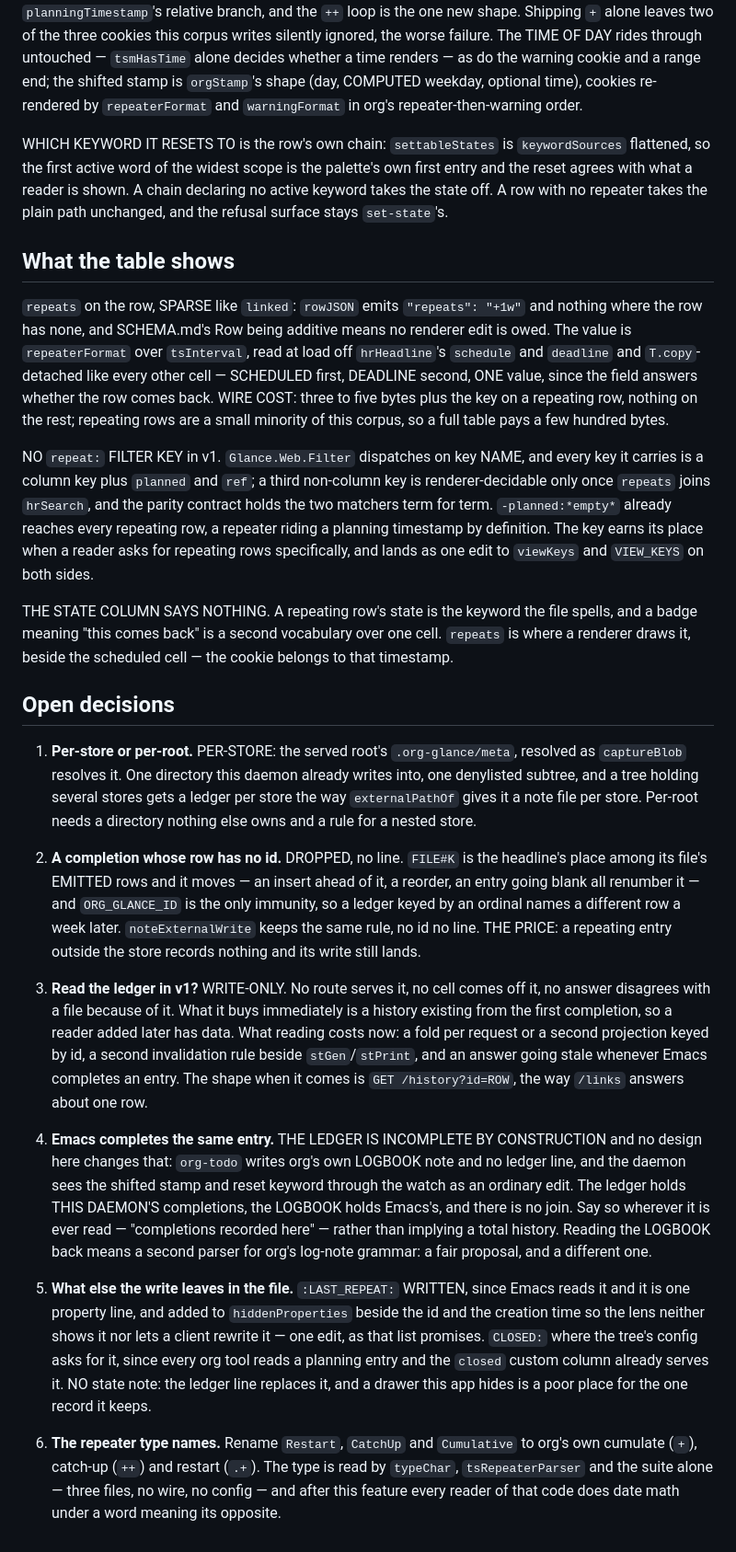
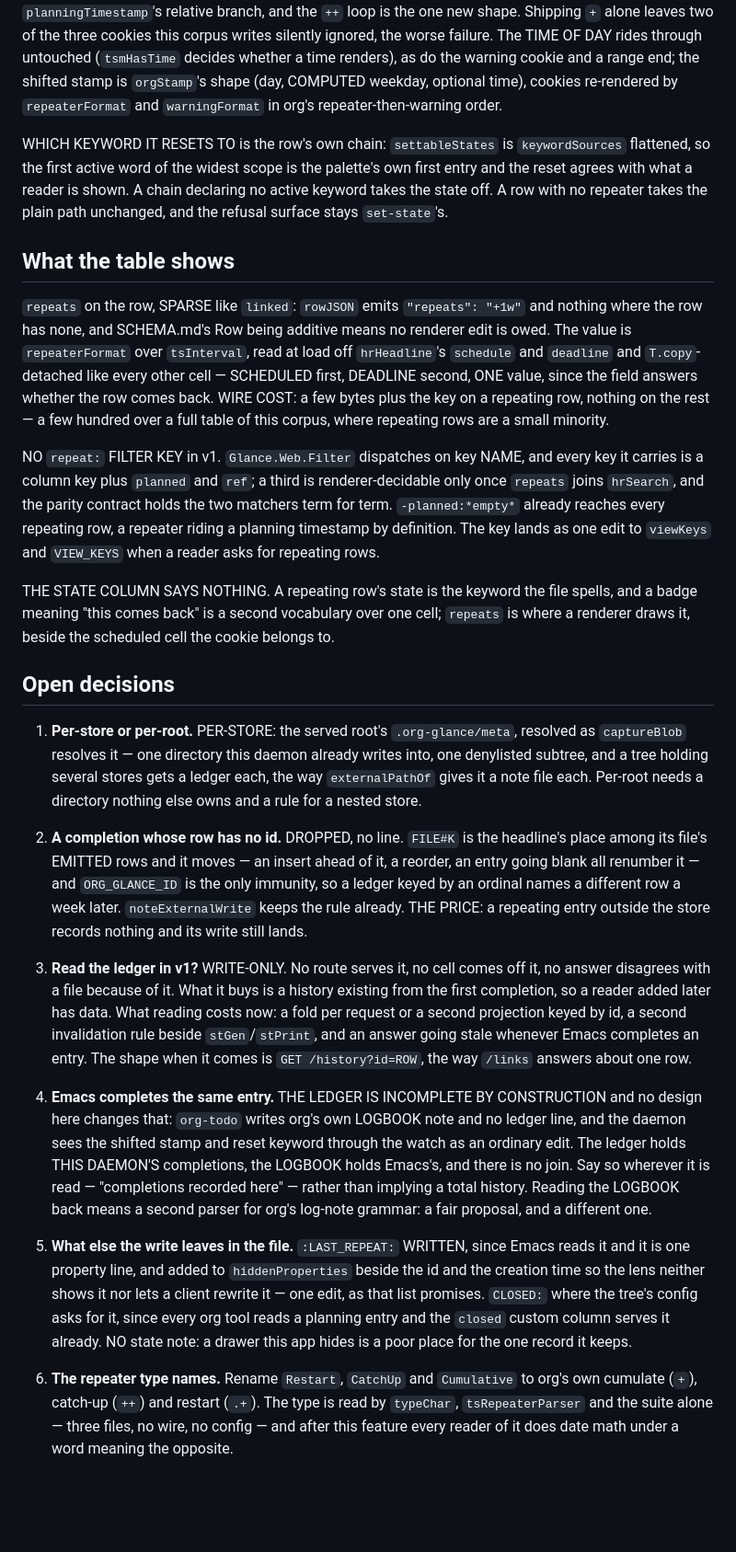
Before and after one commit to rails-to-cosmos/glance, a Markdown page: docs/proposal-recurring-tasks.md, the part around one of its changes. Shown at 92% size. GitHub-like rendering; blank space fills up the shorter version.

```diff
--- a/docs/proposal-recurring-tasks.md
+++ b/docs/proposal-recurring-tasks.md
@@ -130,12 +125,11 @@ today.  `.+N` is today plus N.  The arithmetic is `Time.addDays` and
 `Time.addGregorianMonthsClip`, both already in `planningTimestamp`'s
 relative branch, and the `++` loop is the one new shape.  Shipping `+`
 alone leaves two of the three cookies this corpus writes silently
-ignored, the worse failure.  The TIME OF DAY rides through untouched —
-`tsmHasTime` alone decides whether a time renders — as do the warning
-cookie and a range end; the shifted stamp is `orgStamp`'s shape (day,
-COMPUTED weekday, optional time), cookies re-rendered by
-`repeaterFormat` and `warningFormat` in org's repeater-then-warning
-order.
+ignored, the worse failure.  The TIME OF DAY rides through untouched
+(`tsmHasTime` decides whether a time renders), as do the warning cookie
+and a range end; the shifted stamp is `orgStamp`'s shape (day, COMPUTED
+weekday, optional time), cookies re-rendered by `repeaterFormat` and
+`warningFormat` in org's repeater-then-warning order.
 
 WHICH KEYWORD IT RESETS TO is the row's own chain: `settableStates` is
 `keywordSources` flattened, so the first active word of the widest scope
@@ -152,31 +146,30 @@ Row being additive means no renderer edit is owed.  The value is
 `repeaterFormat` over `tsInterval`, read at load off `hrHeadline`'s
 `schedule` and `deadline` and `T.copy`-detached like every other cell —
 SCHEDULED first, DEADLINE second, ONE value, since the field answers
-whether the row comes back.  WIRE COST: three to five bytes plus the key
-on a repeating row, nothing on the rest; repeating rows are a small
-minority of this corpus, so a full table pays a few hundred bytes.
+whether the row comes back.  WIRE COST: a few bytes plus the key on a
+repeating row, nothing on the rest — a few hundred over a full table of
+this corpus, where repeating rows are a small minority.
 
 NO `repeat:` FILTER KEY in v1.  `Glance.Web.Filter` dispatches on key
 NAME, and every key it carries is a column key plus `planned` and `ref`;
-a third non-column key is renderer-decidable only once `repeats` joins
-`hrSearch`, and the parity contract holds the two matchers term for
-term.  `-planned:*empty*` already reaches every repeating row, a
-repeater riding a planning timestamp by definition.  The key earns its
-place when a reader asks for repeating rows specifically, and lands as
-one edit to `viewKeys` and `VIEW_KEYS` on both sides.
+a third is renderer-decidable only once `repeats` joins `hrSearch`, and
+the parity contract holds the two matchers term for term.
+`-planned:*empty*` already reaches every repeating row, a repeater
+riding a planning timestamp by definition.  The key lands as one edit to
+`viewKeys` and `VIEW_KEYS` when a reader asks for repeating rows.
 
 THE STATE COLUMN SAYS NOTHING.  A repeating row's state is the keyword
 the file spells, and a badge meaning "this comes back" is a second
-vocabulary over one cell.  `repeats` is where a renderer draws it,
-beside the scheduled cell — the cookie belongs to that timestamp.
+vocabulary over one cell; `repeats` is where a renderer draws it, beside
+the scheduled cell the cookie belongs to.
 
 ## Open decisions
 
 1. **Per-store or per-root.**  PER-STORE: the served root's
-   `.org-glance/meta`, resolved as `captureBlob` resolves it.  One
+   `.org-glance/meta`, resolved as `captureBlob` resolves it — one
    directory this daemon already writes into, one denylisted subtree,
-   and a tree holding several stores gets a ledger per store the way
-   `externalPathOf` gives it a note file per store.  Per-root needs a
+   and a tree holding several stores gets a ledger each, the way
+   `externalPathOf` gives it a note file each.  Per-root needs a
    directory nothing else owns and a rule for a nested store.
 
 2. **A completion whose row has no id.**  DROPPED, no line.  `FILE#K` is
@@ -184,27 +177,27 @@ beside the scheduled cell — the cookie belongs to that timestamp.
    insert ahead of it, a reorder, an entry going blank all renumber it —
    and `ORG_GLANCE_ID` is the only immunity, so a ledger keyed by an
    ordinal names a different row a week later.  `noteExternalWrite`
-   keeps the same rule, no id no line.  THE PRICE: a repeating entry
-   outside the store records nothing and its write still lands.
+   keeps the rule already.  THE PRICE: a repeating entry outside the
+   store records nothing and its write still lands.
 
 3. **Read the ledger in v1?**  WRITE-ONLY.  No route serves it, no cell
    comes off it, no answer disagrees with a file because of it.  What it
-   buys immediately is a history existing from the first completion, so
-   a reader added later has data.  What reading costs now: a fold per
-   request or a second projection keyed by id, a second invalidation
-   rule beside `stGen`/`stPrint`, and an answer going stale whenever
-   Emacs completes an entry.  The shape when it comes is
-   `GET /history?id=ROW`, the way `/links` answers about one row.
+   buys is a history existing from the first completion, so a reader
+   added later has data.  What reading costs now: a fold per request or
+   a second projection keyed by id, a second invalidation rule beside
+   `stGen`/`stPrint`, and an answer going stale whenever Emacs completes
+   an entry.  The shape when it comes is `GET /history?id=ROW`, the way
+   `/links` answers about one row.
 
 4. **Emacs completes the same entry.**  THE LEDGER IS INCOMPLETE BY
    CONSTRUCTION and no design here changes that: `org-todo` writes org's
    own LOGBOOK note and no ledger line, and the daemon sees the shifted
    stamp and reset keyword through the watch as an ordinary edit.  The
    ledger holds THIS DAEMON'S completions, the LOGBOOK holds Emacs's,
-   and there is no join.  Say so wherever it is ever read —
-   "completions recorded here" — rather than implying a total history.
-   Reading the LOGBOOK back means a second parser for org's log-note
-   grammar: a fair proposal, and a different one.
+   and there is no join.  Say so wherever it is read — "completions
+   recorded here" — rather than implying a total history.  Reading the
+   LOGBOOK back means a second parser for org's log-note grammar: a fair
+   proposal, and a different one.
 
 5. **What else the write leaves in the file.**  `:LAST_REPEAT:` WRITTEN,
    since Emacs reads it and it is one property line, and added to
@@ -212,12 +205,12 @@ beside the scheduled cell — the cookie belongs to that timestamp.
    neither shows it nor lets a client rewrite it — one edit, as that
    list promises.  `CLOSED:` where the tree's config asks for it, since
    every org tool reads a planning entry and the `closed` custom column
-   already serves it.  NO state note: the ledger line replaces it, and a
-   drawer this app hides is a poor place for the one record it keeps.
+   serves it already.  NO state note: a drawer this app hides is a poor
+   place for the one record it keeps.
 
 6. **The repeater type names.**  Rename `Restart`, `CatchUp` and
    `Cumulative` to org's own cumulate (`+`), catch-up (`++`) and restart
    (`.+`).  The type is read by `typeChar`, `tsRepeaterParser` and the
    suite alone — three files, no wire, no config — and after this
-   feature every reader of that code does date math under a word meaning
-   its opposite.
+   feature every reader of it does date math under a word meaning the
+   opposite.
```
Also changed, not shown: other parts of docs/proposal-recurring-tasks.md (+29 -34 lines).
